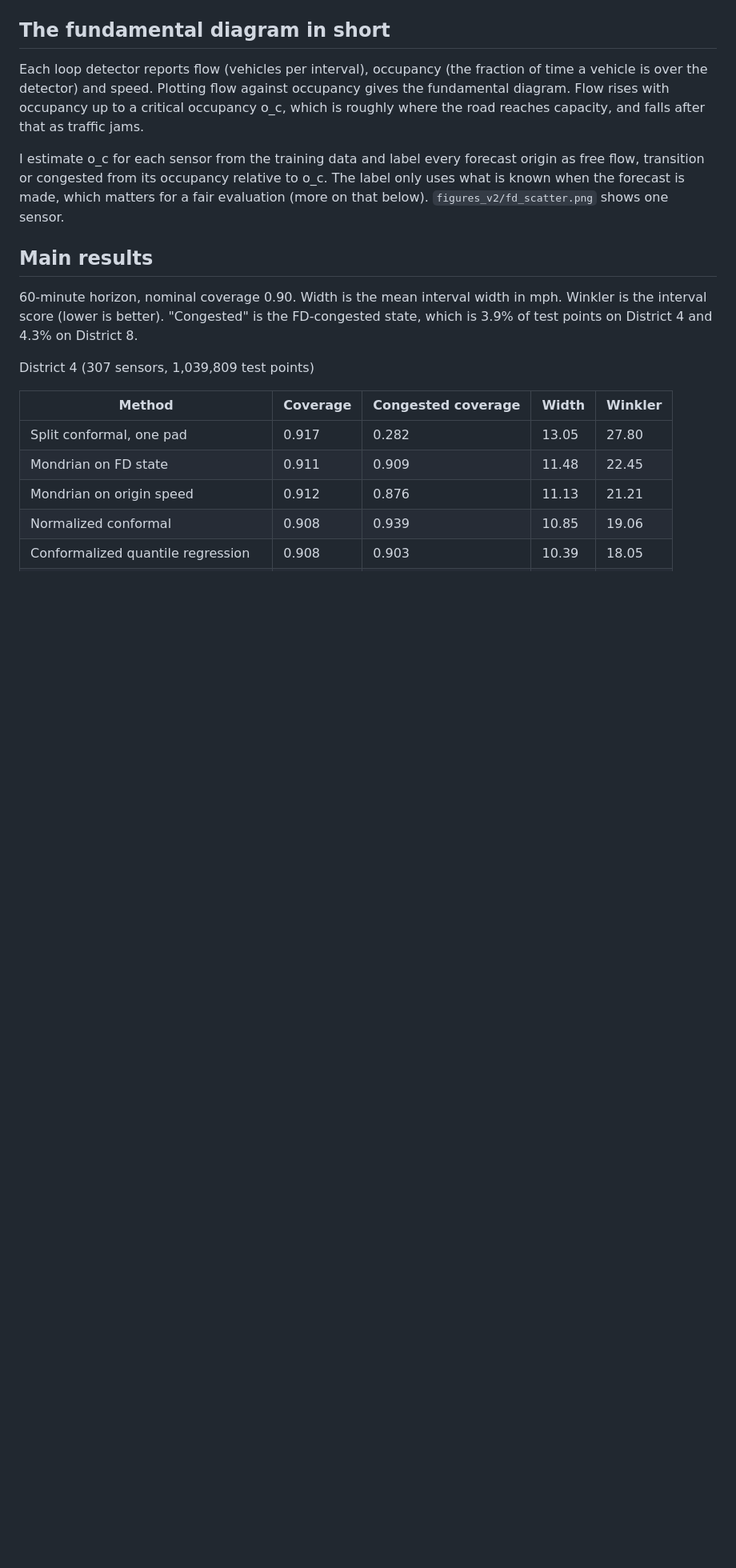
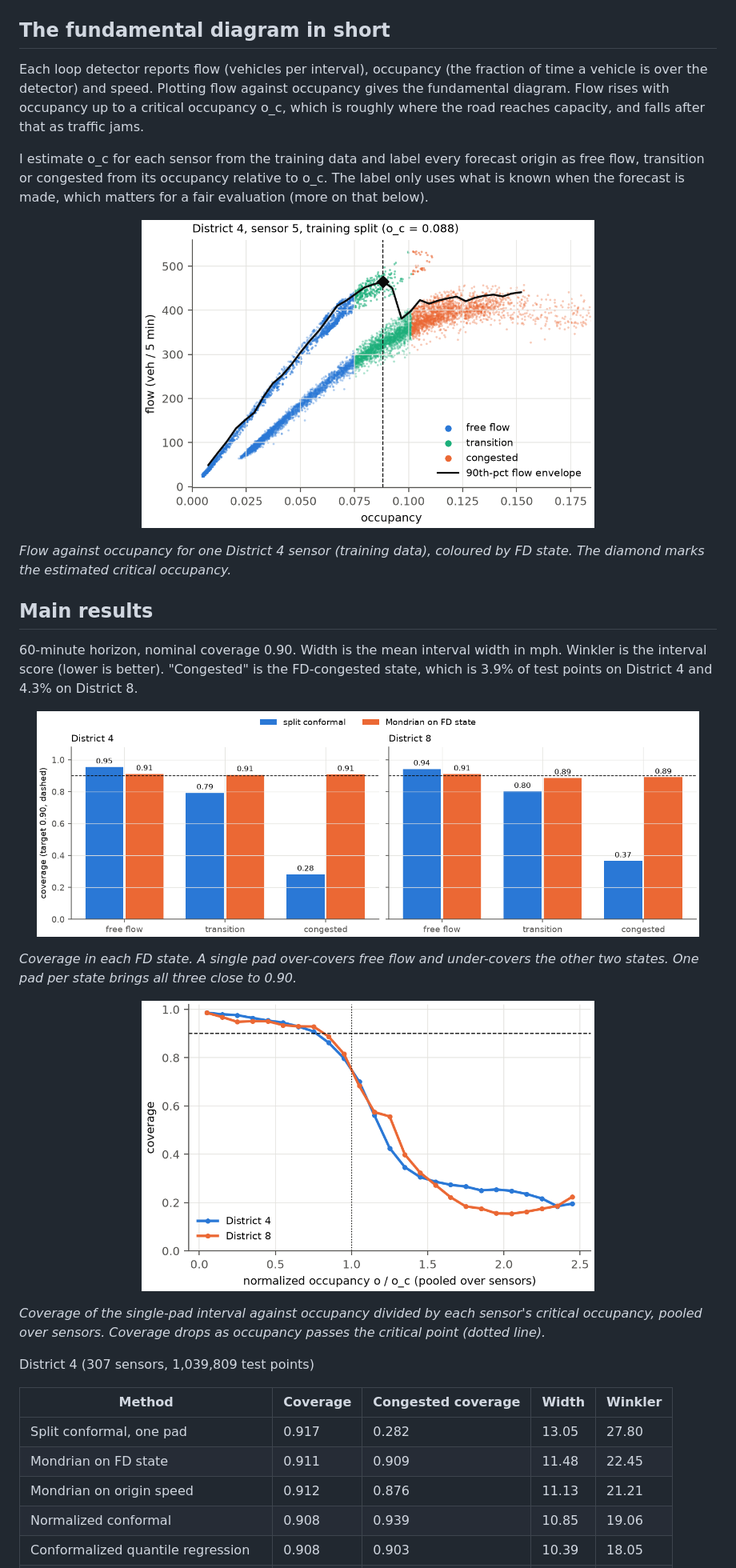
Before and after one commit to SaiNishant0203/Conformal-Freeway-Speed-Forecasting, a Markdown page: README.md, the part around one of its changes. Shown at 80% size. GitHub-like rendering; pictures changed too: figures_v2/coverage_by_state.png (added); blank space fills up the shorter version.

Commit message:
Add figures to README

```diff
--- a/README.md
+++ b/README.md
@@ -77,13 +90,34 @@ roughly where the road reaches capacity, and falls after that as traffic jams.
 I estimate o_c for each sensor from the training data and label every forecast origin as free
 flow, transition or congested from its occupancy relative to o_c. The label only uses what is
 known when the forecast is made, which matters for a fair evaluation (more on that below).
-`figures_v2/fd_scatter.png` shows one sensor.
+
+<p align="center">
+  <img src="figures_v2/fd_scatter.png" width="65%" alt="Flow against occupancy for one District 4 sensor, coloured by FD state">
+</p>
+
+*Flow against occupancy for one District 4 sensor (training data), coloured by FD state. The
+diamond marks the estimated critical occupancy.*
 
 ## Main results
 
 60-minute horizon, nominal coverage 0.90. Width is the mean interval width in mph. Winkler is
 the interval score (lower is better). "Congested" is the FD-congested state, which is 3.9% of
 test points on District 4 and 4.3% on District 8.
+
+<p align="center">
+  <img src="figures_v2/coverage_by_state.png" width="95%" alt="Coverage in each FD state for split conformal and Mondrian conformal, both networks">
+</p>
+
+*Coverage in each FD state. A single pad over-covers free flow and under-covers the other
+two states. One pad per state brings all three close to 0.90.*
+
+<p align="center">
+  <img src="figures_v2/coverage_vs_occupancy.png" width="65%" alt="Coverage of split conformal against normalized occupancy">
+</p>
+
+*Coverage of the single-pad interval against occupancy divided by each sensor's critical
+occupancy, pooled over sensors. Coverage drops as occupancy passes the critical point (dotted
+line).*
 
 District 4 (307 sensors, 1,039,809 test points)
 
```
Also changed, not shown: other parts of README.md (+26 -1 lines), figures_v2/example_episode.png (added), 1 other file.
